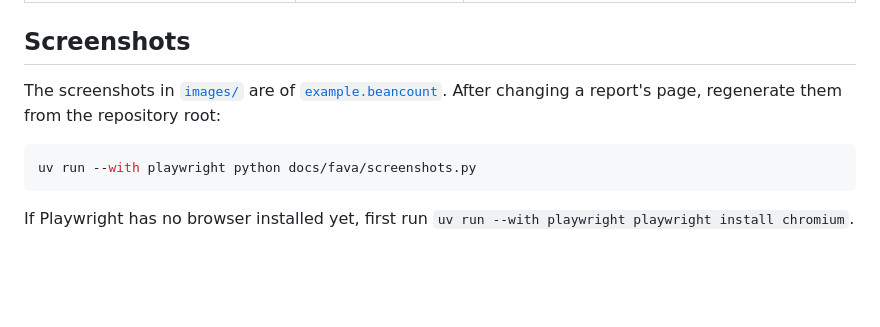
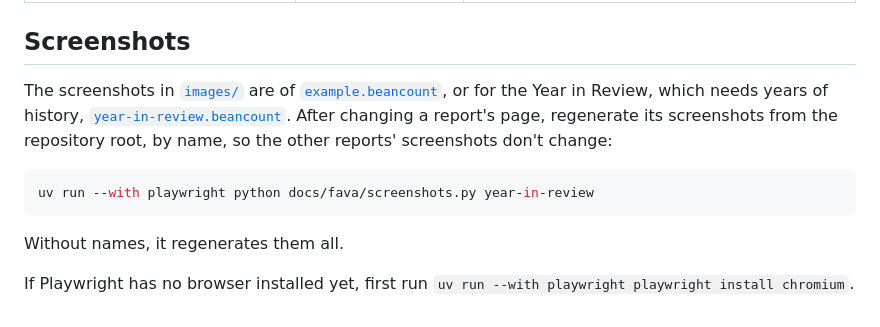
Before and after one commit to gorlins/beancount-sg, a Markdown page: docs/fava/README.md, the part around the change. Drawn GitHub-style; blank space fills up the shorter version.

````diff
--- a/docs/fava/README.md
+++ b/docs/fava/README.md
@@ -24,12 +24,16 @@ the time filter's last year.
 
 ## Screenshots
 
-The screenshots in [`images/`](images) are of [`example.beancount`](example.beancount). After
-changing a report's page, regenerate them from the repository root:
+The screenshots in [`images/`](images) are of [`example.beancount`](example.beancount), or for
+the Year in Review, which needs years of history, [`year-in-review.beancount`](year-in-review.beancount).
+After changing a report's page, regenerate its screenshots from the repository root, by name, so
+the other reports' screenshots don't change:
 
 ```bash
-uv run --with playwright python docs/fava/screenshots.py
+uv run --with playwright python docs/fava/screenshots.py year-in-review
 ```
+
+Without names, it regenerates them all.
 
 If Playwright has no browser installed yet, first run
 `uv run --with playwright playwright install chromium`.
````
Also changed, not shown: docs/fava/year-in-review.md (+14 -3 lines), docs/fava/images/payees.png, docs/fava/images/travel-over-time.png, docs/fava/images/travel.png, docs/fava/images/year-in-review.png, 6 other files.
